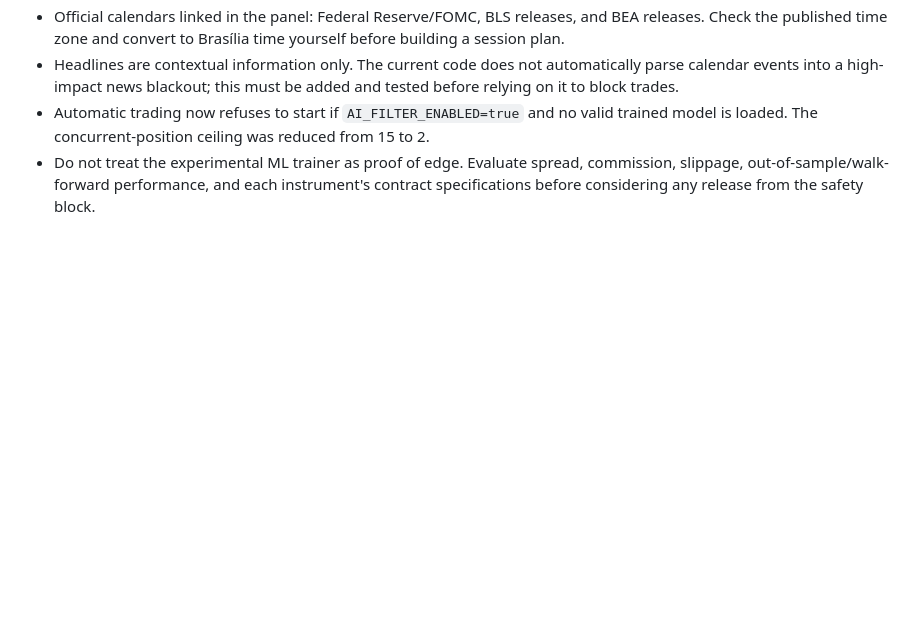
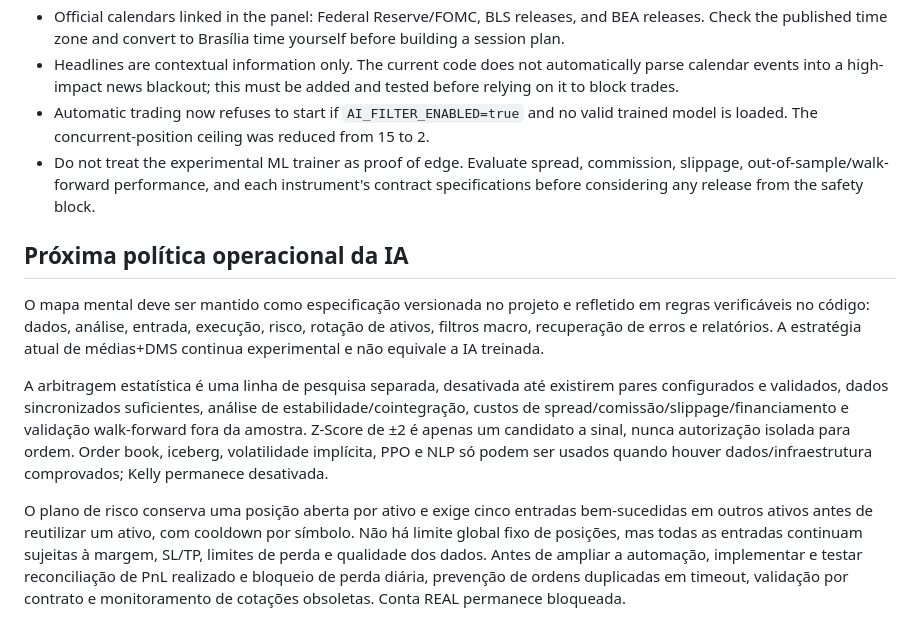
Before and after one commit to rpratesladeia-ship-it/PepperstoneScalpingBot, a Markdown page: ctrader-bot/README.md, the part around the change. Rendered like a GitHub page; blank space fills up the shorter version.

Commit message:
Document AI mind-map policy and corrected statistical arbitrage requirements

```diff
--- a/ctrader-bot/README.md
+++ b/ctrader-bot/README.md
@@ -57,3 +57,11 @@ Official docs:
 - Headlines are contextual information only. The current code does not automatically parse calendar events into a high-impact news blackout; this must be added and tested before relying on it to block trades.
 - Automatic trading now refuses to start if `AI_FILTER_ENABLED=true` and no valid trained model is loaded. The concurrent-position ceiling was reduced from 15 to 2.
 - Do not treat the experimental ML trainer as proof of edge. Evaluate spread, commission, slippage, out-of-sample/walk-forward performance, and each instrument's contract specifications before considering any release from the safety block.
+
+
+## Próxima política operacional da IA
+O mapa mental deve ser mantido como especificação versionada no projeto e refletido em regras verificáveis no código: dados, análise, entrada, execução, risco, rotação de ativos, filtros macro, recuperação de erros e relatórios. A estratégia atual de médias+DMS continua experimental e não equivale a IA treinada.
+
+A arbitragem estatística é uma linha de pesquisa separada, desativada até existirem pares configurados e validados, dados sincronizados suficientes, análise de estabilidade/cointegração, custos de spread/comissão/slippage/financiamento e validação walk-forward fora da amostra. Z-Score de ±2 é apenas um candidato a sinal, nunca autorização isolada para ordem. Order book, iceberg, volatilidade implícita, PPO e NLP só podem ser usados quando houver dados/infraestrutura comprovados; Kelly permanece desativada.
+
+O plano de risco conserva uma posição aberta por ativo e exige cinco entradas bem-sucedidas em outros ativos antes de reutilizar um ativo, com cooldown por símbolo. Não há limite global fixo de posições, mas todas as entradas continuam sujeitas à margem, SL/TP, limites de perda e qualidade dos dados. Antes de ampliar a automação, implementar e testar reconciliação de PnL realizado e bloqueio de perda diária, prevenção de ordens duplicadas em timeout, validação por contrato e monitoramento de cotações obsoletas. Conta REAL permanece bloqueada.
```
